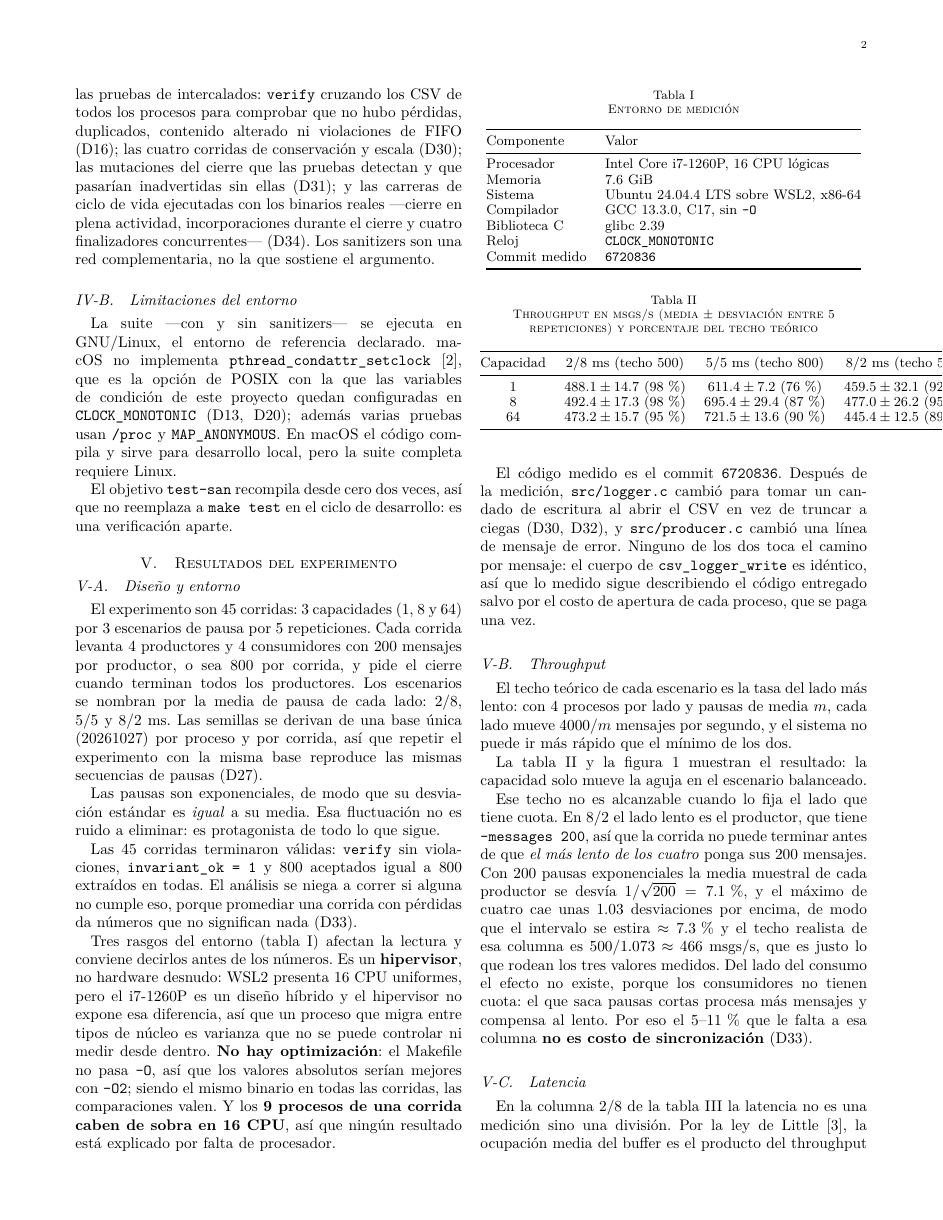
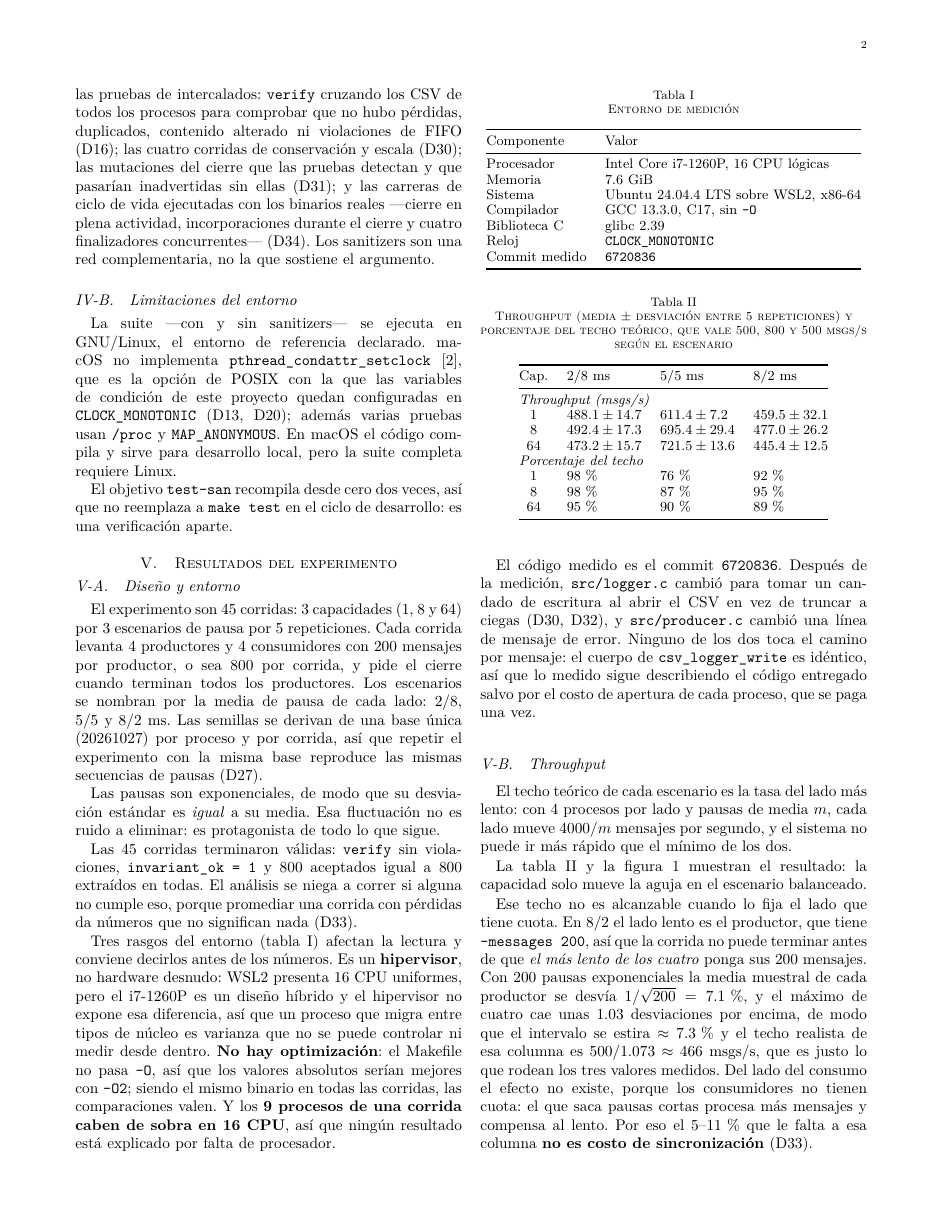
Before and after one commit to ebarrantes07/SOA-P2-GrupoIE, a LaTeX paper (docs/informe/main.tex, which reads docs/informe/resultados.tex): page 2 of 7. Compiled offline with pdfLaTeX.

Commit message:
Tabla II del informe: se salia de la columna
La tabla de throughput desbordaba 64.27 pt la columna de IEEEtran, asi que
las ultimas cifras quedaban cortadas o invadiendo el margen. La causa era
meter el valor y el porcentaje del techo en la misma celda, con el techo
ademas repetido en cada encabezado.

Se reestructura con el mismo patron de bloques que ya usaba la tabla de
latencia: un bloque con los nueve valores y otro con los nueve porcentajes,
encabezados cortos (2/8 ms en vez de "2/8 ms (techo 500)") y los tres techos
dichos una sola vez en el epigrafe.

Mismos datos, ninguna cifra perdida: las 45 celdas verificadas contra
agregados.csv (36 de las cuatro metricas mas los 9 porcentajes recalculados
desde el throughput y el techo). Ya no queda ninguna caja desbordada de mas
de 5 pt en todo el documento, y el informe sigue en 7 paginas.

Refs #25

Co-Authored-By: Claude Opus 5 <noreply@anthropic.com>

```diff
--- a/docs/informe/resultados.tex
+++ b/docs/informe/resultados.tex
@@ -67,18 +67,24 @@ procesos por lado y pausas de media $m$, cada lado mueve $4000/m$ mensajes
 por segundo, y el sistema no puede ir más rápido que el mínimo de los dos.
 
 \begin{table}[!t]
-\caption{Throughput en msgs/s (media $\pm$ desviación entre 5 repeticiones)
-y porcentaje del techo teórico}
+\caption{Throughput (media $\pm$ desviación entre 5 repeticiones) y
+porcentaje del techo teórico, que vale 500, 800 y 500~msgs/s según el
+escenario}
 \label{tab:throughput}
 \centering
 \small
-\begin{tabular}{@{}cccc@{}}
+\begin{tabular}{@{}clll@{}}
 \toprule
-Capacidad & 2/8~ms (techo 500) & 5/5~ms (techo 800) & 8/2~ms (techo 500) \\
+Cap. & 2/8~ms & 5/5~ms & 8/2~ms \\
 \midrule
-1  & $488.1 \pm 14.7$ (98\,\%) & $611.4 \pm 7.2$ (76\,\%)  & $459.5 \pm 32.1$ (92\,\%) \\
-8  & $492.4 \pm 17.3$ (98\,\%) & $695.4 \pm 29.4$ (87\,\%) & $477.0 \pm 26.2$ (95\,\%) \\
-64 & $473.2 \pm 15.7$ (95\,\%) & $721.5 \pm 13.6$ (90\,\%) & $445.4 \pm 12.5$ (89\,\%) \\
+\multicolumn{4}{@{}l}{\emph{Throughput (msgs/s)}} \\
+1  & $488.1 \pm 14.7$ & $611.4 \pm 7.2$  & $459.5 \pm 32.1$ \\
+8  & $492.4 \pm 17.3$ & $695.4 \pm 29.4$ & $477.0 \pm 26.2$ \\
+64 & $473.2 \pm 15.7$ & $721.5 \pm 13.6$ & $445.4 \pm 12.5$ \\
+\multicolumn{4}{@{}l}{\emph{Porcentaje del techo}} \\
+1  & 98\,\% & 76\,\% & 92\,\% \\
+8  & 98\,\% & 87\,\% & 95\,\% \\
+64 & 95\,\% & 90\,\% & 89\,\% \\
 \bottomrule
 \end{tabular}
 \end{table}
```
